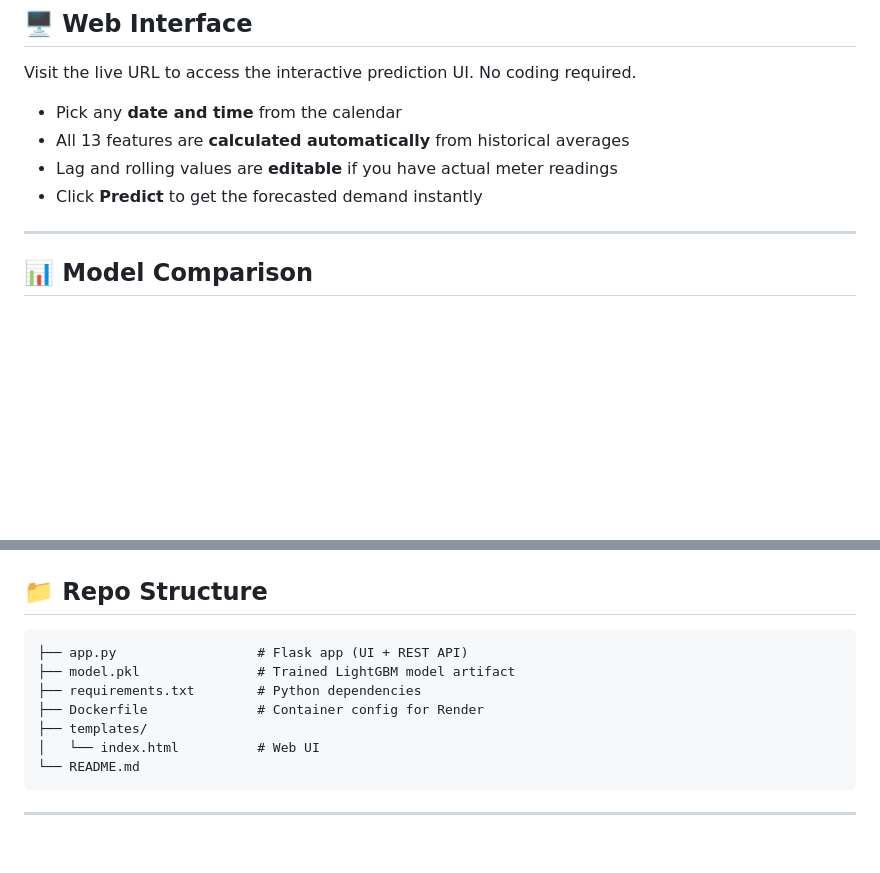
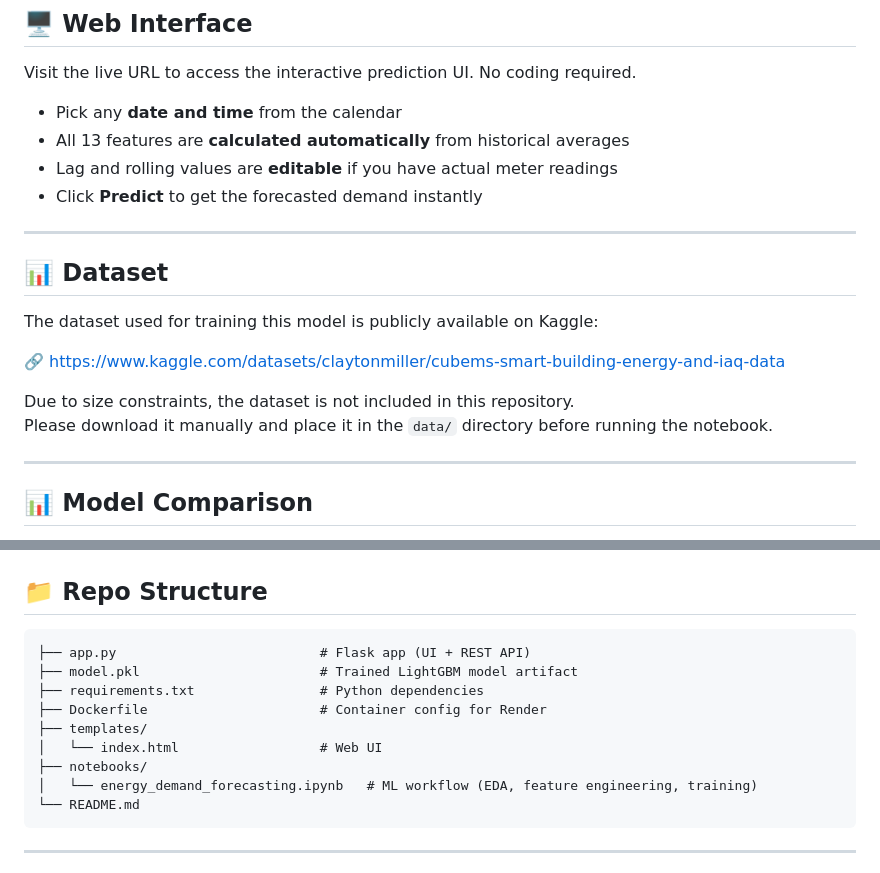
Before and after one commit to WinHtut16/Hourly-building-energy-demand-prediction, a Markdown page: README.md, 2 parts joined by grey strips. Rendered like a GitHub page; blank space fills up the shorter version.

Commit message:
Kaggle link and ipynb file added

````diff
--- a/README.md
+++ b/README.md
@@ -16,6 +16,17 @@ Visit the live URL to access the interactive prediction UI. No coding required.
 - All 13 features are **calculated automatically** from historical averages
 - Lag and rolling values are **editable** if you have actual meter readings
 - Click **Predict** to get the forecasted demand instantly
+
+---
+
+## 📊 Dataset
+
+The dataset used for training this model is publicly available on Kaggle:
+
+🔗 https://www.kaggle.com/datasets/claytonmiller/cubems-smart-building-energy-and-iaq-data
+
+Due to size constraints, the dataset is not included in this repository.
+Please download it manually and place it in the `data/` directory before running the notebook.
 
 ---
 
@@ -162,12 +173,14 @@ curl -X POST https://hourly-building-energy-demand-prediction.onrender.com/predi
 ## 📁 Repo Structure
 
 ```
-├── app.py                  # Flask app (UI + REST API)
-├── model.pkl               # Trained LightGBM model artifact
-├── requirements.txt        # Python dependencies
-├── Dockerfile              # Container config for Render
+├── app.py                          # Flask app (UI + REST API)
+├── model.pkl                       # Trained LightGBM model artifact
+├── requirements.txt                # Python dependencies
+├── Dockerfile                      # Container config for Render
 ├── templates/
-│   └── index.html          # Web UI
+│   └── index.html                  # Web UI
+├── notebooks/
+│   └── energy_demand_forecasting.ipynb   # ML workflow (EDA, feature engineering, training)
 └── README.md
 ```
 
````
